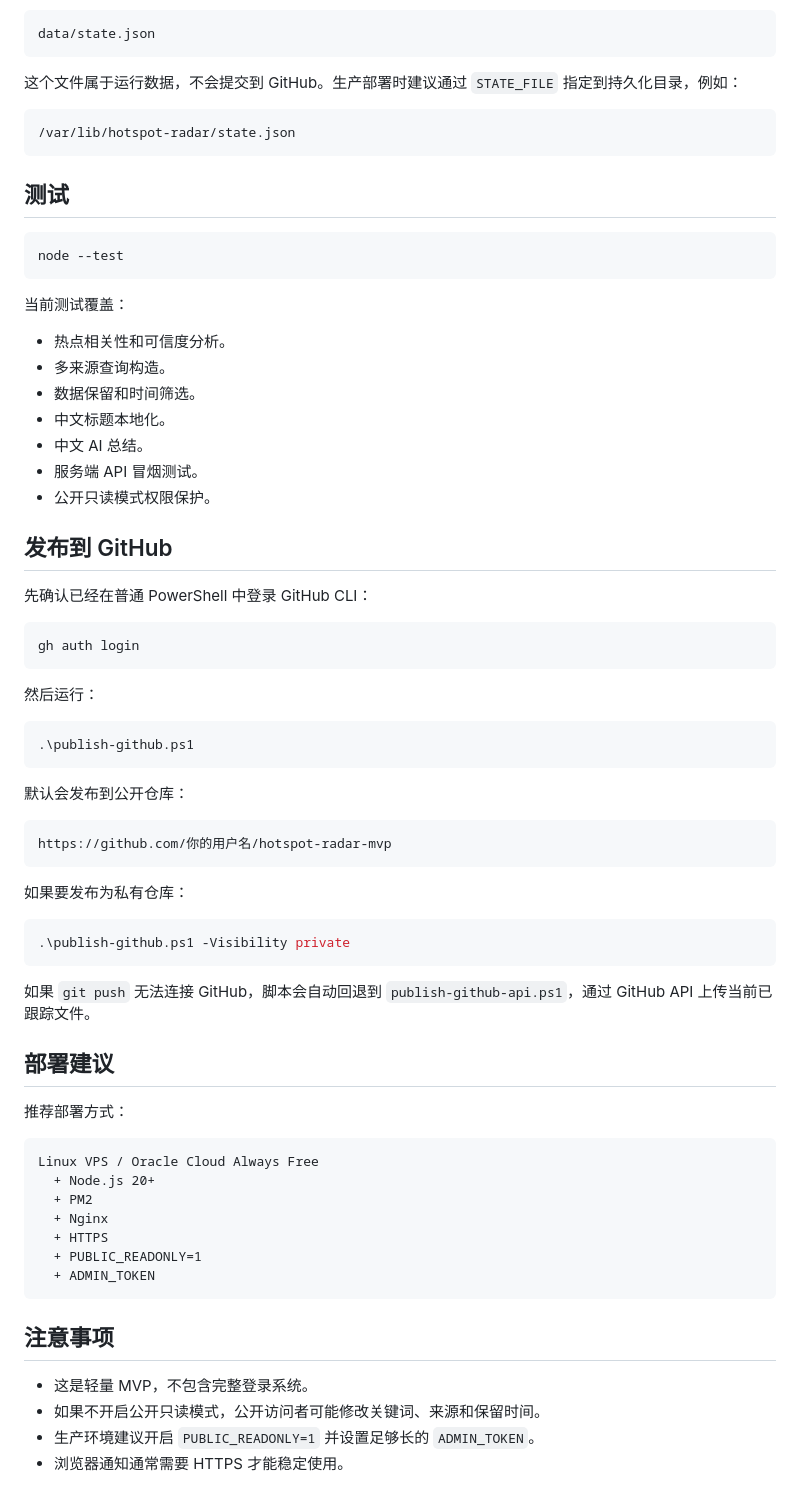
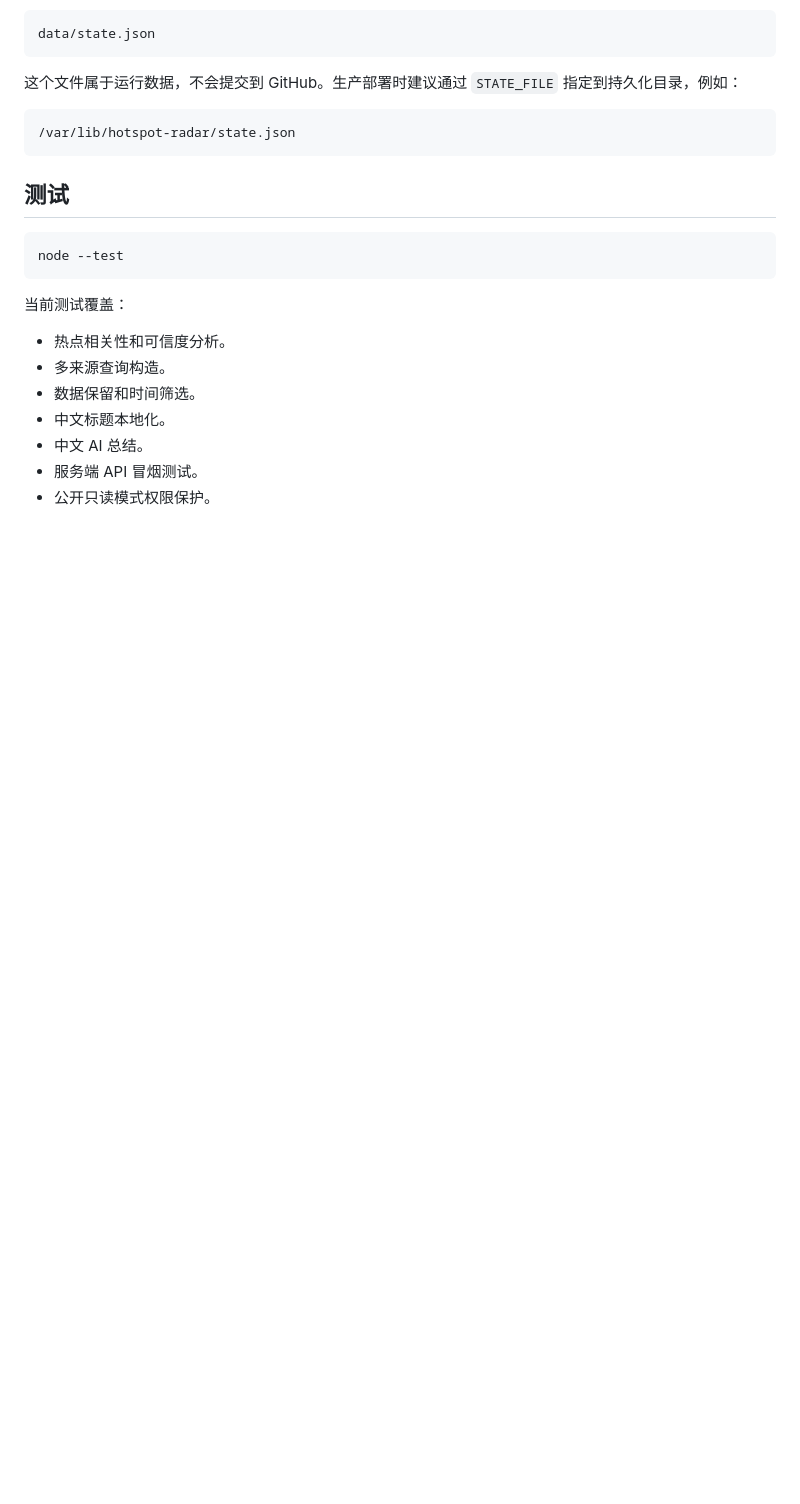
Before and after one commit to liyeaii/hotspot-radar-mvp, a Markdown page: README.md, the part around the change. Rendered like a GitHub page; blank space fills up the shorter version.

Commit message:
Publish hotspot radar MVP (0d3b0da)

````diff
--- a/README.md
+++ b/README.md
@@ -115,52 +115,3 @@ node --test
 - 中文 AI 总结。
 - 服务端 API 冒烟测试。
 - 公开只读模式权限保护。
-
-## 发布到 GitHub
-
-先确认已经在普通 PowerShell 中登录 GitHub CLI：
-
-```powershell
-gh auth login
-```
-
-然后运行：
-
-```powershell
-.\publish-github.ps1
-```
-
-默认会发布到公开仓库：
-
-```text
-https://github.com/你的用户名/hotspot-radar-mvp
-```
-
-如果要发布为私有仓库：
-
-```powershell
-.\publish-github.ps1 -Visibility private
-```
-
-如果 `git push` 无法连接 GitHub，脚本会自动回退到 `publish-github-api.ps1`，通过 GitHub API 上传当前已跟踪文件。
-
-## 部署建议
-
-推荐部署方式：
-
-```text
-Linux VPS / Oracle Cloud Always Free
-  + Node.js 20+
-  + PM2
-  + Nginx
-  + HTTPS
-  + PUBLIC_READONLY=1
-  + ADMIN_TOKEN
-```
-
-## 注意事项
-
-- 这是轻量 MVP，不包含完整登录系统。
-- 如果不开启公开只读模式，公开访问者可能修改关键词、来源和保留时间。
-- 生产环境建议开启 `PUBLIC_READONLY=1` 并设置足够长的 `ADMIN_TOKEN`。
-- 浏览器通知通常需要 HTTPS 才能稳定使用。
````
